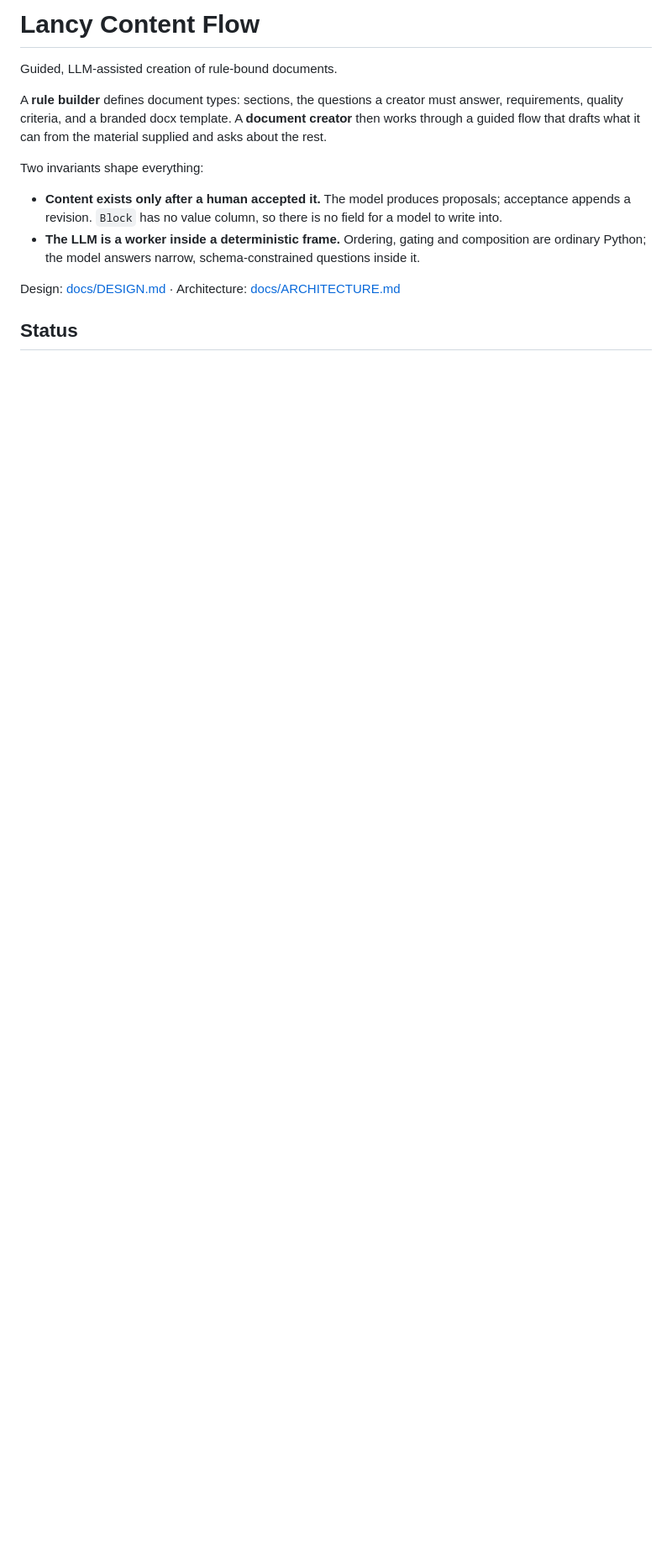
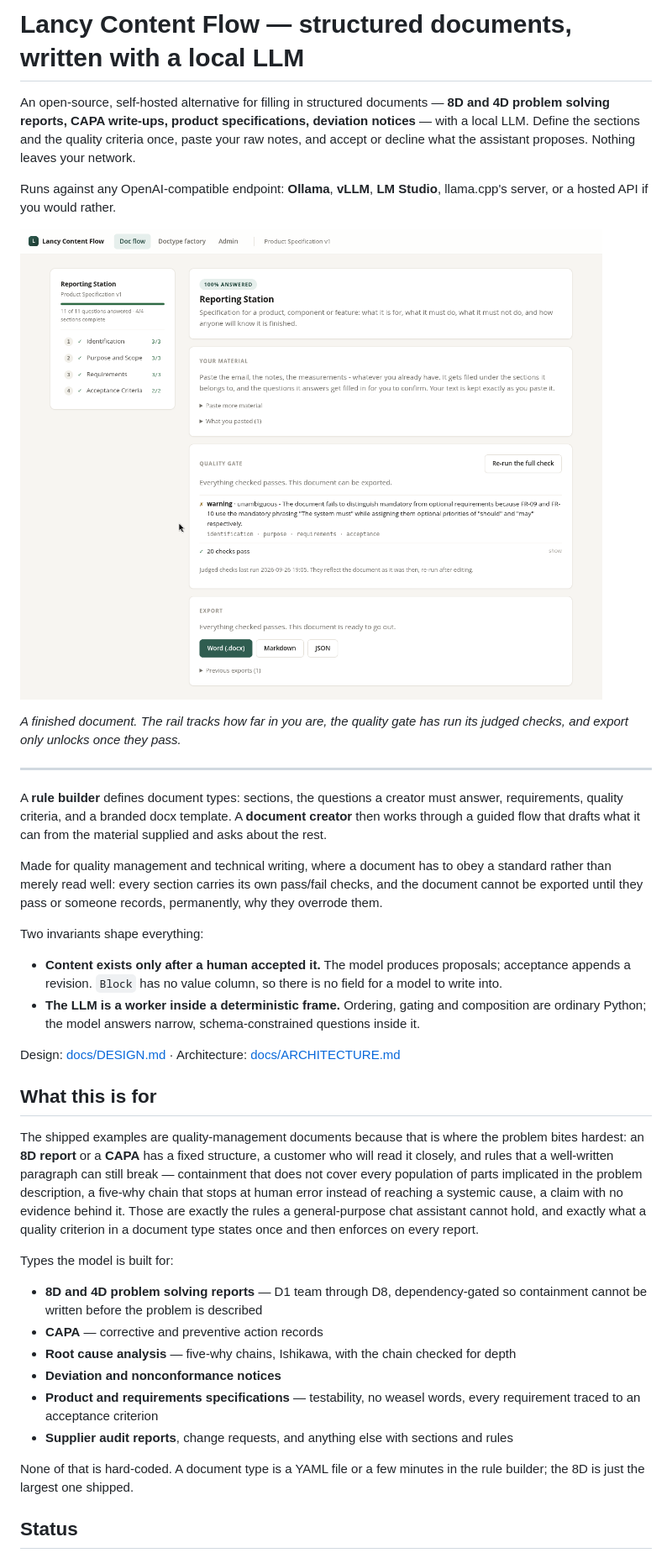
Before and after one commit to rlei-odes/lcf, a Markdown page: README.md, the part around one of its changes. Shown at 84% size. GitHub-like rendering; pictures changed too: docs/lcf_screenshot.png (added); blank space fills up the shorter version.

Commit message:
docs: lead with what this is and who it is for

```diff
--- a/README.md
+++ b/README.md
@@ -1,10 +1,27 @@
-# Lancy Content Flow
+# Lancy Content Flow — structured documents, written with a local LLM
 
-Guided, LLM-assisted creation of rule-bound documents.
+An open-source, self-hosted alternative for filling in structured documents — **8D and 4D problem
+solving reports, CAPA write-ups, product specifications, deviation notices** — with a local LLM.
+Define the sections and the quality criteria once, paste your raw notes, and accept or decline what
+the assistant proposes. Nothing leaves your network.
+
+Runs against any OpenAI-compatible endpoint: **Ollama**, **vLLM**, **LM Studio**, llama.cpp's
+server, or a hosted API if you would rather.
+
+![A product specification in Lancy Content Flow: all four sections complete, the quality gate reporting 20 checks passed, and Word, Markdown and JSON export unlocked](docs/lcf_screenshot.png)
+
+*A finished document. The rail tracks how far in you are, the quality gate has run its judged checks,
+and export only unlocks once they pass.*
+
+---
 
 A **rule builder** defines document types: sections, the questions a creator must answer,
 requirements, quality criteria, and a branded docx template. A **document creator** then works
 through a guided flow that drafts what it can from the material supplied and asks about the rest.
+
+Made for quality management and technical writing, where a document has to obey a standard rather
+than merely read well: every section carries its own pass/fail checks, and the document cannot be
+exported until they pass or someone records, permanently, why they overrode them.
 
 Two invariants shape everything:
 
@@ -15,5 +32,29 @@ Two invariants shape everything:
 
 Design: [docs/DESIGN.md](docs/DESIGN.md) · Architecture: [docs/ARCHITECTURE.md](docs/ARCHITECTURE.md)
 
+## What this is for
+
+The shipped examples are quality-management documents because that is where the problem bites
+hardest: an **8D report** or a **CAPA** has a fixed structure, a customer who will read it closely,
+and rules that a well-written paragraph can still break — containment that does not cover every
+population of parts implicated in the problem description, a five-why chain that stops at human
+error instead of reaching a systemic cause, a claim with no evidence behind it. Those are exactly
+the rules a general-purpose chat assistant cannot hold, and exactly what a quality criterion in a
+document type states once and then enforces on every report.
+
+Types the model is built for:
+
+- **8D and 4D problem solving reports** — D1 team through D8, dependency-gated so containment
+  cannot be written before the problem is described
+- **CAPA** — corrective and preventive action records
+- **Root cause analysis** — five-why chains, Ishikawa, with the chain checked for depth
+- **Deviation and nonconformance notices**
+- **Product and requirements specifications** — testability, no weasel words, every requirement
+  traced to an acceptance criterion
+- **Supplier audit reports**, change requests, and anything else with sections and rules
+
+None of that is hard-coded. A document type is a YAML file or a few minutes in the rule builder;
+the 8D is just the largest one shipped.
+
 ## Status
 
```
Also changed, not shown: other parts of README.md (+40 -7 lines).
